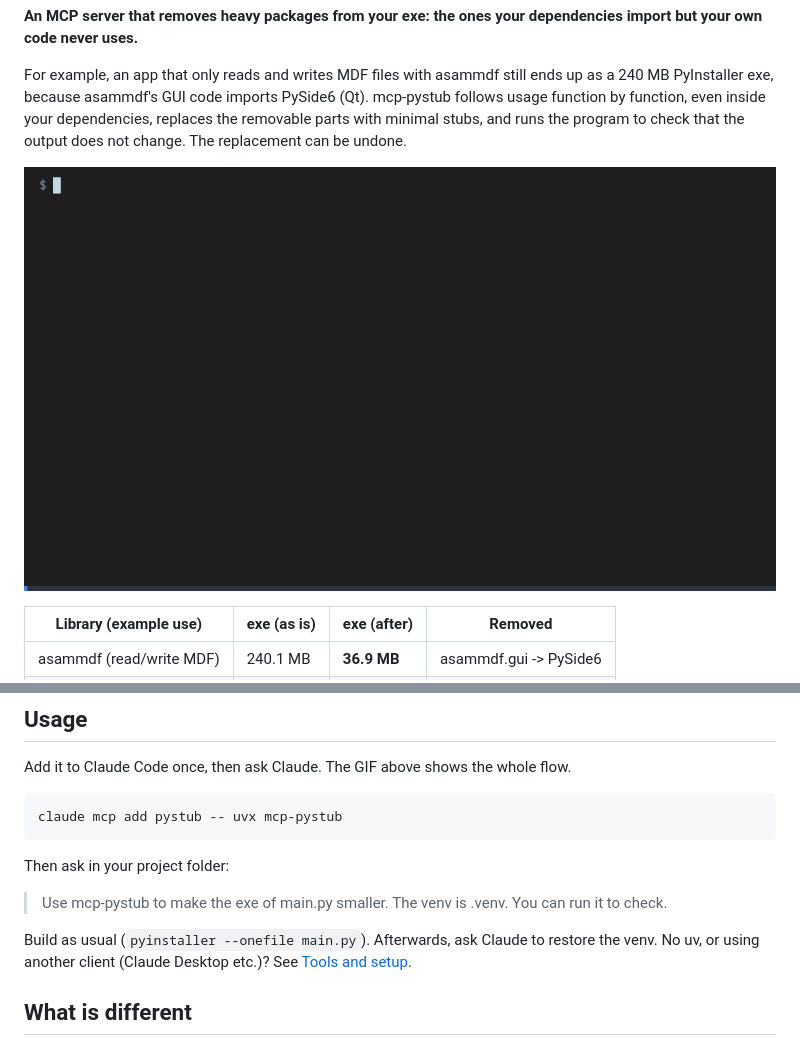
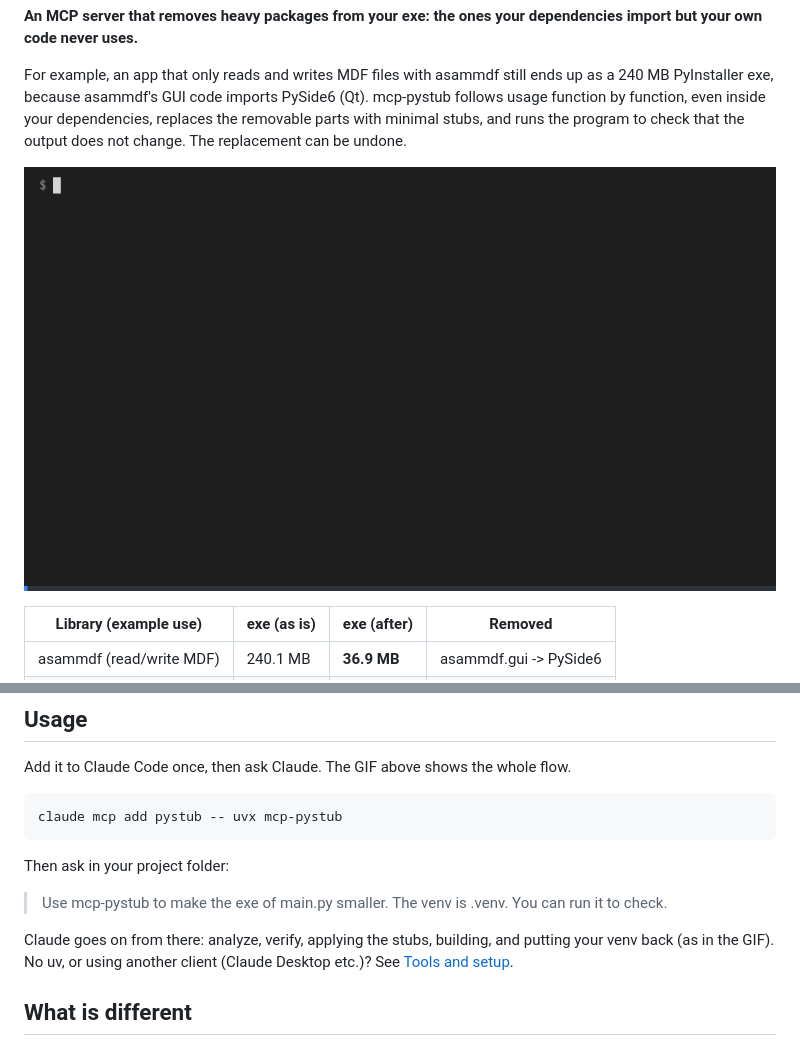
Before and after one commit to KoyoYeager/mcp-pystub, a Markdown page: README.md, 2 parts joined by grey strips. Drawn GitHub-style; pictures changed too: docs/images/demo.gif.

```diff
--- a/README.md
+++ b/README.md
@@ -8,7 +8,7 @@ English | [日本語](https://github.com/KoyoYeager/mcp-pystub/blob/master/READM
 
 For example, an app that only reads and writes MDF files with asammdf still ends up as a 240 MB PyInstaller exe, because asammdf's GUI code imports PySide6 (Qt). mcp-pystub follows usage function by function, even inside your dependencies, replaces the removable parts with minimal stubs, and runs the program to check that the output does not change. The replacement can be undone.
 
-![Demo recorded from a real Claude Code session on the asammdf scenario: add mcp-pystub once, ask Claude, Claude runs analyze and verify and generates the stubs, then pyinstaller --onefile main.py gives a 38.9 MB exe instead of 252.0 MB with the same output; touching a removed part makes the stub print the reason and exit with code 70](https://raw.githubusercontent.com/KoyoYeager/mcp-pystub/master/docs/images/demo.gif)
+![Demo recorded from real Claude Code sessions on the asammdf scenario: add mcp-pystub once, ask Claude, and Claude runs analyze and verify, applies the stubs, builds the exe (252.0 MB down to 38.9 MB with the same output) and restores the venv; touching a removed part makes the stub print the reason and exit with code 70](https://raw.githubusercontent.com/KoyoYeager/mcp-pystub/master/docs/images/demo.gif)
 
 | Library (example use) | exe (as is) | exe (after) | Removed |
 |---|---|---|---|
@@ -33,7 +33,7 @@ Then ask in your project folder:
 
 > Use mcp-pystub to make the exe of main.py smaller. The venv is .venv. You can run it to check.
 
-Build as usual (`pyinstaller --onefile main.py`). Afterwards, ask Claude to restore the venv. No uv, or using another client (Claude Desktop etc.)? See [Tools and setup](https://github.com/KoyoYeager/mcp-pystub/blob/master/docs/tools.md).
+Claude goes on from there: analyze, verify, applying the stubs, building, and putting your venv back (as in the GIF). No uv, or using another client (Claude Desktop etc.)? See [Tools and setup](https://github.com/KoyoYeager/mcp-pystub/blob/master/docs/tools.md).
 
 ## What is different
 
```
Also changed, not shown: README.ja.md (+2 -2 lines), docs/images/demo.ja.gif, 1 other file.
